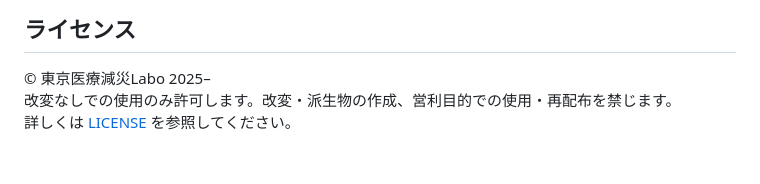
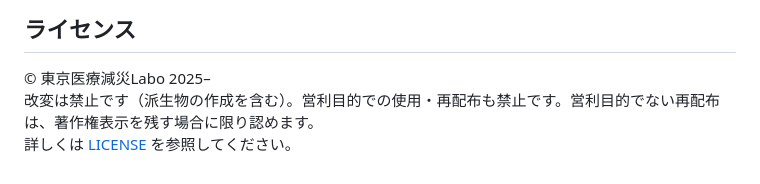
Before and after one commit to hdmg2004-ux/bcp-disaster, a Markdown page: README.md, the part around the change. Rendered like a GitHub page.

Commit message:
Update license terms in README.md

```diff
--- a/README.md
+++ b/README.md
@@ -53,5 +53,5 @@ hdmg2004@gmail.com　／　発行元：東京医療減災Labo　https://gensai-l
 ## ライセンス
 
 © 東京医療減災Labo 2025–
-改変なしでの使用のみ許可します。改変・派生物の作成、営利目的での使用・再配布を禁じます。
+改変は禁止です（派生物の作成を含む）。営利目的での使用・再配布も禁止です。営利目的でない再配布は、著作権表示を残す場合に限り認めます。
 詳しくは [LICENSE](LICENSE) を参照してください。
```
